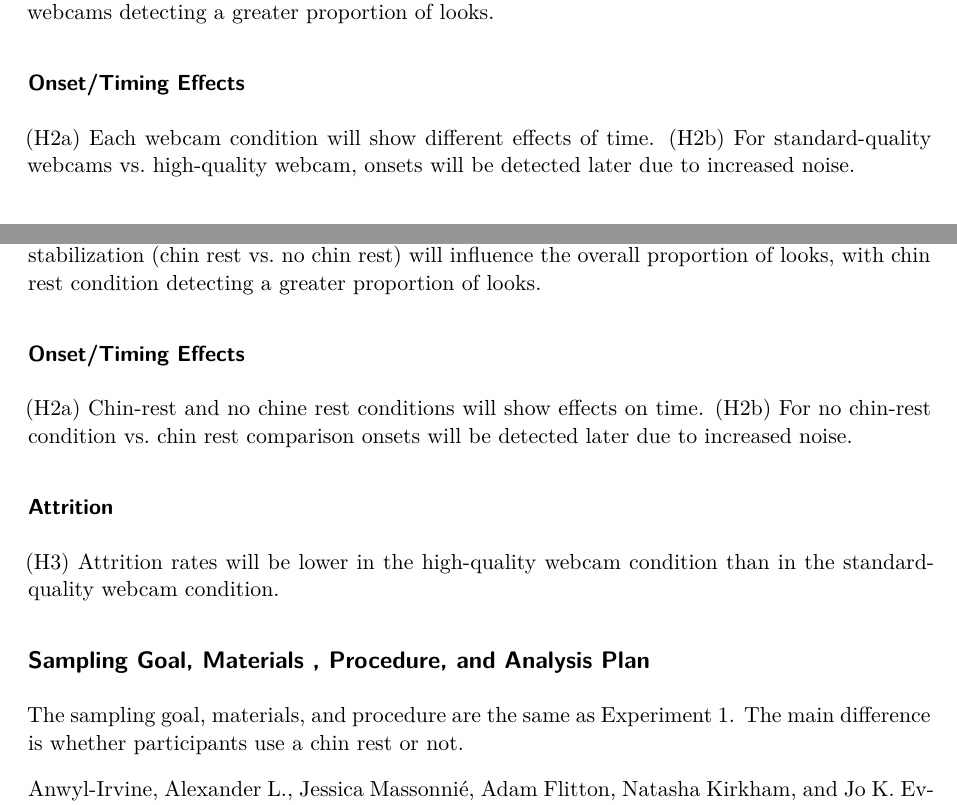
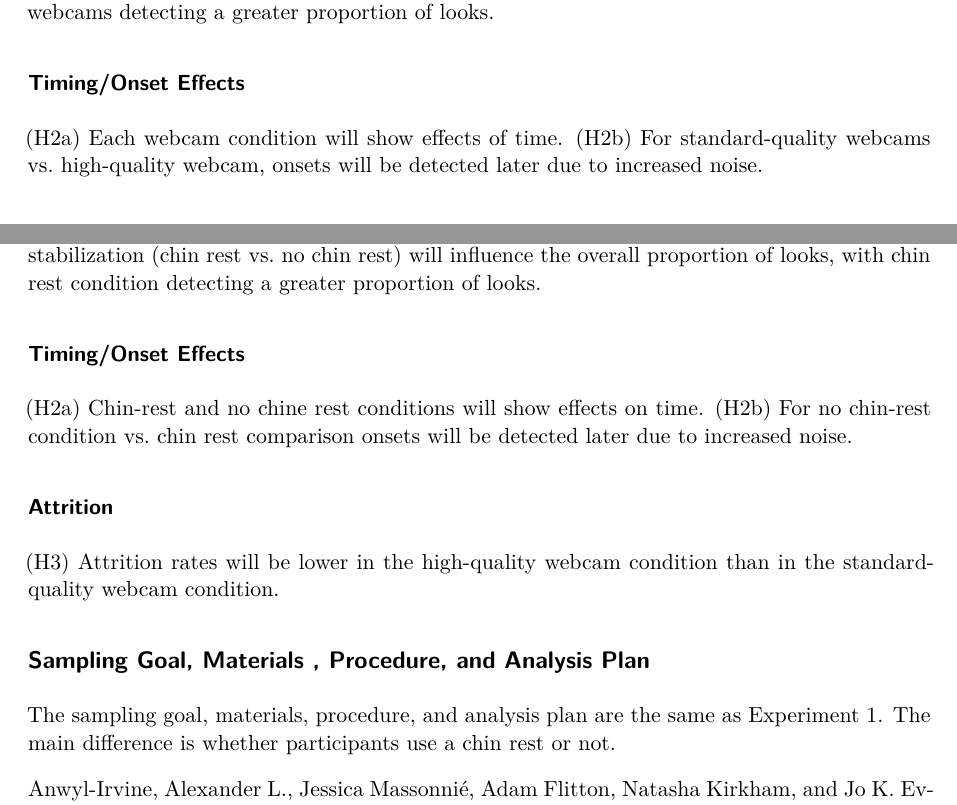
Before and after one commit to jgeller112/Webcam2Lab-VWP, a Quarto document (manuscript/web2lab-RR_stage1.qmd): two parts of pages 4 and 10 of 13, joined at a grey line, cut so that both start at the same text. Rendered offline with R 4.5, knitr and Pandoc in place of Quarto, then LaTeX, with nearby package versions; drawn as R Markdown's standard PDF in place of the format the file asks for.

Commit message:
Revisions

```diff
--- a/manuscript/web2lab-RR_stage1.qmd
+++ b/manuscript/web2lab-RR_stage1.qmd
@@ -146,9 +146,9 @@ We hypothesize several effects related to competition, onset, and attrition.
 
 (H1a) Participants will show an overall greater proportion of looks to competitors. (H1b) Webcam quality (high vs. standard) will influence the overall proportion of looks, with higher-quality webcams detecting a greater proportion of looks.
 
-### Onset/Timing Effects
+### Timing/Onset Effects
 
-(H2a) Each webcam condition will show different effects of time. (H2b) For standard-quality webcams vs. high-quality webcam, onsets will be detected later due to increased noise.
+(H2a) Each webcam condition will show effects of time. (H2b) For standard-quality webcams vs. high-quality webcam, onsets will be detected later due to increased noise.
 
 ### Attrition
 
@@ -292,7 +292,7 @@ We hypothesize several effects related to competition, onset, and attrition. The
 
 (H1a) Participants will show an overall greater proportion of looks to competitors. (H1b) Head stabilization (chin rest vs. no chin rest) will influence the overall proportion of looks, with chin rest condition detecting a greater proportion of looks.
 
-### Onset/Timing Effects
+### Timing/Onset Effects
 
 (H2a) Chin-rest and no chine rest conditions will show effects on time. (H2b) For no chin-rest condition vs. chin rest comparison onsets will be detected later due to increased noise.
 
@@ -302,4 +302,4 @@ We hypothesize several effects related to competition, onset, and attrition. The
 
 ## Sampling Goal, Materials , Procedure, and Analysis Plan
 
-The sampling goal, materials, and procedure are the same as Experiment 1. The main difference is whether participants use a chin rest or not.
+The sampling goal, materials, procedure, and analysis plan are the same as Experiment 1. The main difference is whether participants use a chin rest or not.
```
